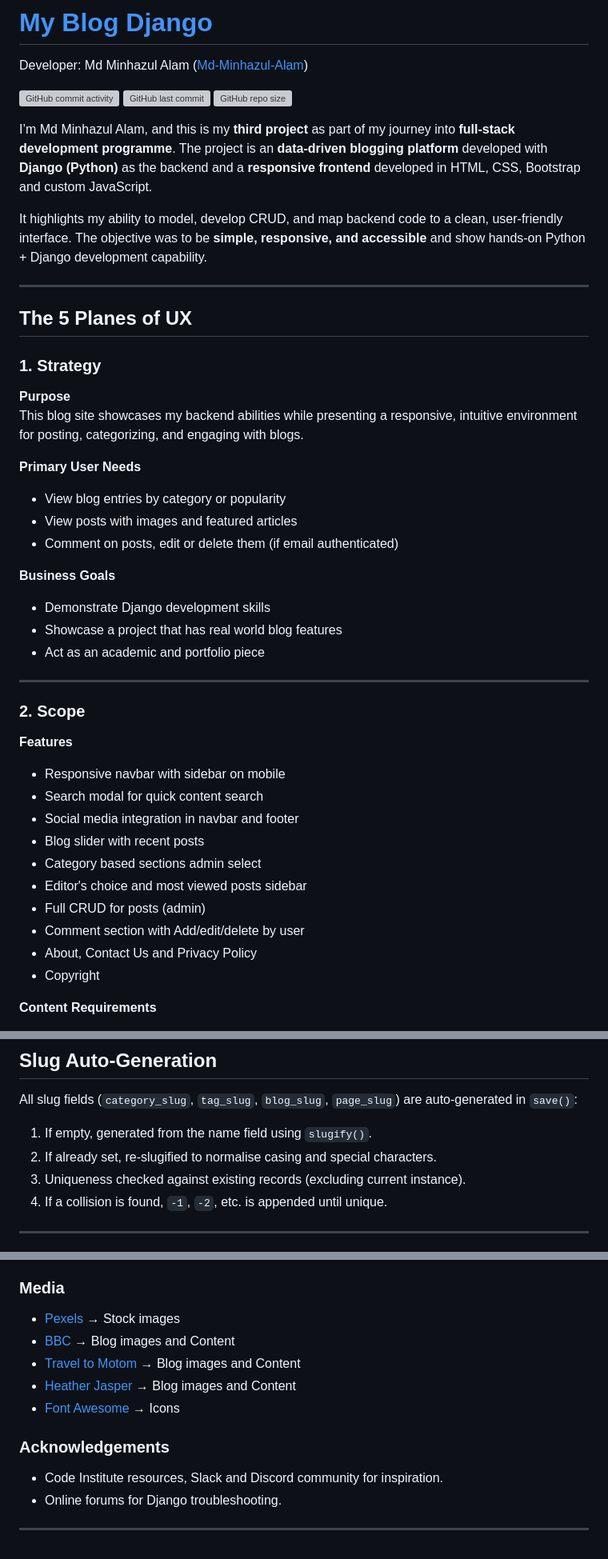
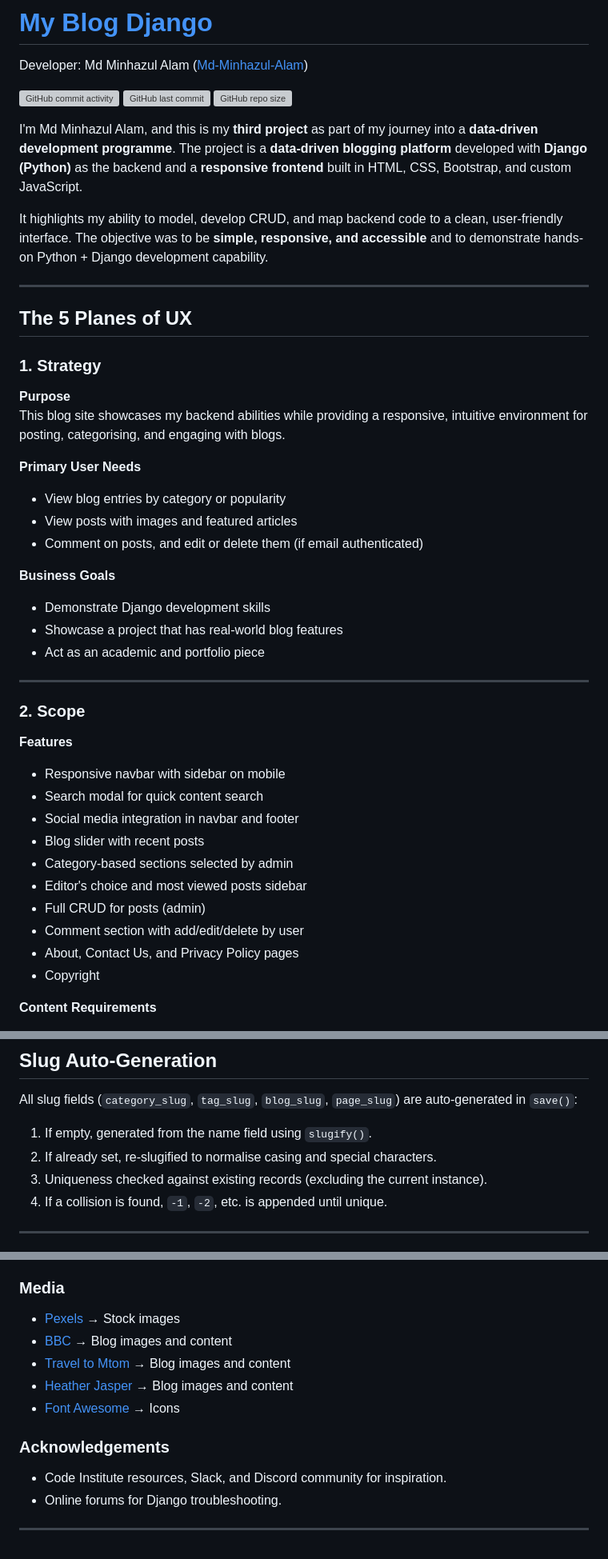
Before and after one commit to Md-Minhazul-Alam/My-Blog-Django, a Markdown page: README.md, 3 parts joined by grey strips. Shown at 80% size. Drawn GitHub-style; grey boxes are pictures that could not be loaded.

Commit message:
Fix typos and article errors in README

```diff
--- a/README.md
+++ b/README.md
@@ -6,11 +6,11 @@ Developer: Md Minhazul Alam ([Md-Minhazul-Alam](https://github.com/Md-Minhazul-A
 [![GitHub last commit](https://img.shields.io/github/last-commit/Md-Minhazul-Alam/My-Blog-Django)](https://github.com/Md-Minhazul-Alam/My-Blog-Django/commits/master)
 [![GitHub repo size](https://img.shields.io/github/repo-size/Md-Minhazul-Alam/My-Blog-Django)](https://github.com/Md-Minhazul-Alam/My-Blog-Django)
 
-I’m Md Minhazul Alam, and this is my **third project** as part of my journey into **full-stack development programme**.
-The project is an **data-driven blogging platform** developed with **Django (Python)** as the backend and a **responsive frontend** developed in HTML, CSS, Bootstrap and custom JavaScript.
+I'm Md Minhazul Alam, and this is my **third project** as part of my journey into a **data-driven development programme**.
+The project is a **data-driven blogging platform** developed with **Django (Python)** as the backend and a **responsive frontend** built in HTML, CSS, Bootstrap, and custom JavaScript.
 
 It highlights my ability to model, develop CRUD, and map backend code to a clean, user-friendly interface.
-The objective was to be **simple, responsive, and accessible** and show hands-on Python + Django development capability.
+The objective was to be **simple, responsive, and accessible** and to demonstrate hands-on Python + Django development capability.
 
 ---
 
@@ -18,16 +18,16 @@ The objective was to be **simple, responsive, and accessible** and show hands-on
 
 ### 1. Strategy
 **Purpose**
-This blog site showcases my backend abilities while presenting a responsive, intuitive environment for posting, categorizing, and engaging with blogs.
+This blog site showcases my backend abilities while providing a responsive, intuitive environment for posting, categorising, and engaging with blogs.
 
 **Primary User Needs**
 - View blog entries by category or popularity
 - View posts with images and featured articles
-- Comment on posts, edit or delete them (if email authenticated)
+- Comment on posts, and edit or delete them (if email authenticated)
 
 **Business Goals**
 - Demonstrate Django development skills
-- Showcase a project that has real world blog features
+- Showcase a project that has real-world blog features
 - Act as an academic and portfolio piece
 
 ---
@@ -38,11 +38,11 @@ This blog site showcases my backend abilities while presenting a responsive, int
 - Search modal for quick content search
 - Social media integration in navbar and footer
 - Blog slider with recent posts
-- Category based sections admin select
+- Category-based sections selected by admin
 - Editor's choice and most viewed posts sidebar
 - Full CRUD for posts (admin)
-- Comment section with Add/edit/delete by user
-- About, Contact Us and Privacy Policy
+- Comment section with add/edit/delete by user
+- About, Contact Us, and Privacy Policy pages
 - Copyright
 
 **Content Requirements**
@@ -247,7 +247,7 @@ All slug fields (`category_slug`, `tag_slug`, `blog_slug`, `page_slug`) are auto
 
 1. If empty, generated from the name field using `slugify()`.
 2. If already set, re-slugified to normalise casing and special characters.
-3. Uniqueness checked against existing records (excluding current instance).
+3. Uniqueness checked against existing records (excluding the current instance).
 4. If a collision is found, `-1`, `-2`, etc. is appended until unique.
 
 ---
@@ -453,13 +452,13 @@ This project is deployed on **Heroku**. The following steps were taken to succes
 
 ### Media
 - [Pexels](https://pexels.com) → Stock images
-- [BBC](https://bbc.com) → Blog images and Content
-- [Travel to Motom](https://www.traveltomtom.net/) → Blog images and Content
-- [Heather Jasper](https://heatherjasper.com/) → Blog images and Content
+- [BBC](https://bbc.com) → Blog images and content
+- [Travel to Mtom](https://www.traveltomtom.net/) → Blog images and content
+- [Heather Jasper](https://heatherjasper.com/) → Blog images and content
 - [Font Awesome](https://fontawesome.com) → Icons
 
 ### Acknowledgements
-- Code Institute resources, Slack and Discord community for inspiration.
+- Code Institute resources, Slack, and Discord community for inspiration.
 - Online forums for Django troubleshooting.
 
 ---
```
Also changed, not shown: other parts of README.md (+19 -20 lines).
